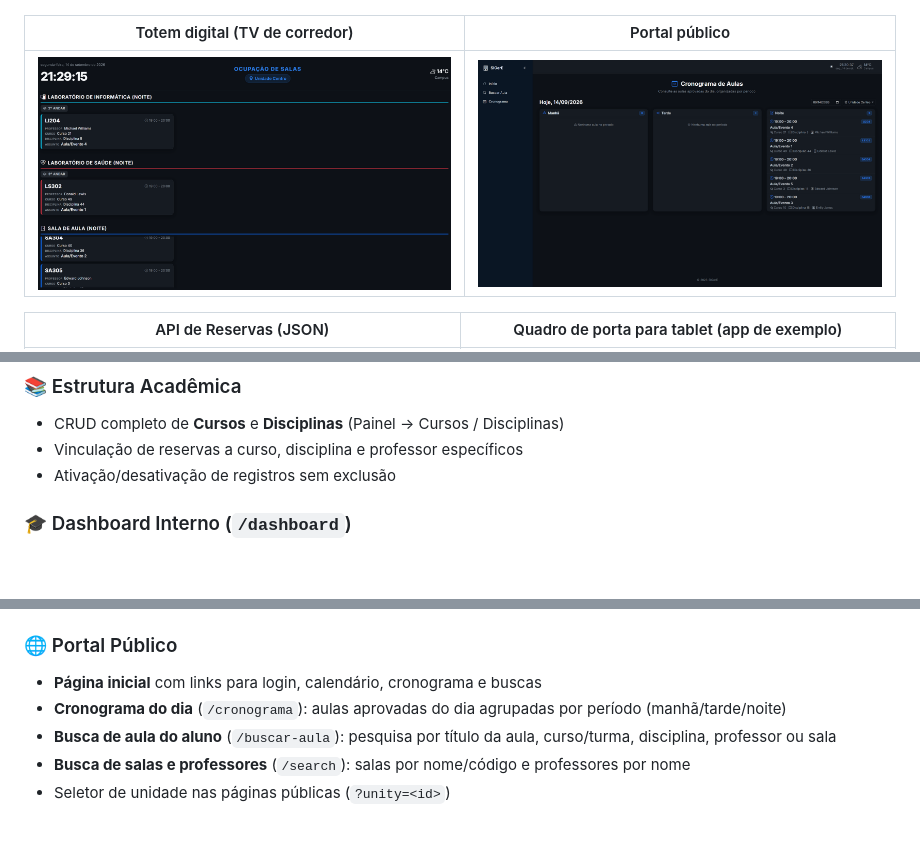
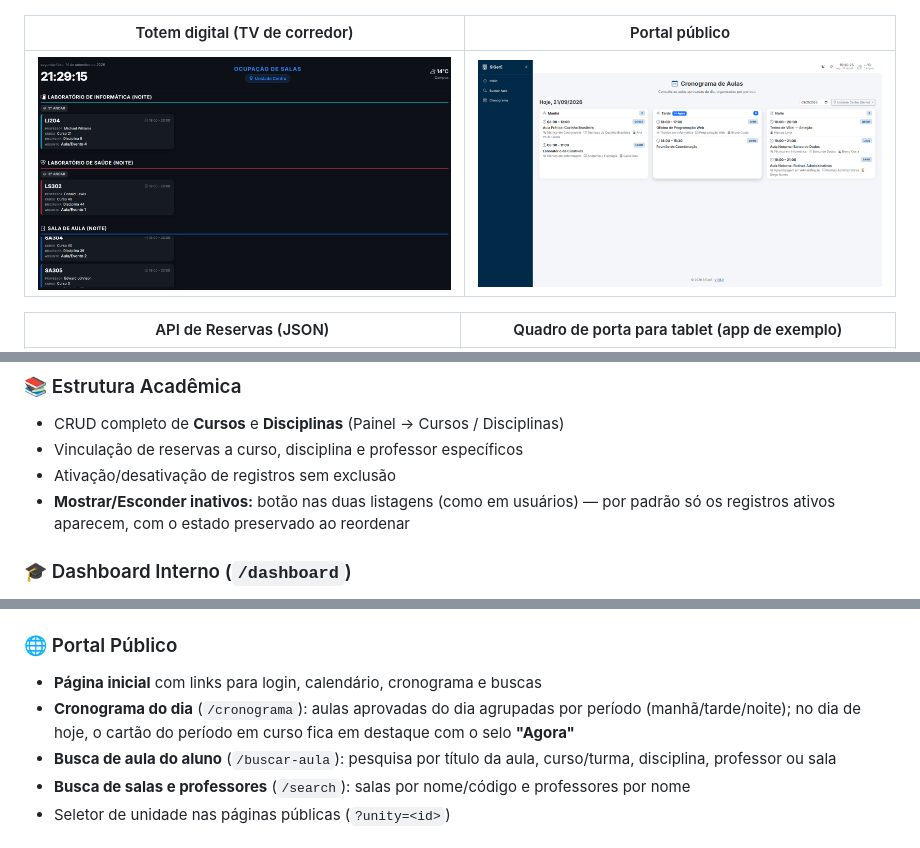
Before and after one commit to jmisturini/SIGerE, a Markdown page: README.md, 3 parts joined by grey strips. Drawn GitHub-style; pictures changed too: docs/screenshots/08-portal-cronograma.png; blank space fills up the shorter version.

Commit message:
docs: manual e readme refletem filtro de inativos, destaque do cronograma e regras de texto
Manual do usuário: seção 8.2 descreve o destaque do período atual com o
selo "Agora" no cronograma público; seção 12.5 documenta o botão
Mostrar/Esconder inativos de cursos e disciplinas; Tabela 2 corrige a
descrição do Título/Assunto (aceita letras, números e pontuação — não
"apenas letras"); passo 3 do cadastro nota que o Nome Completo aceita
números e pontuação; versões revisadas na capa e nos rodapés.
README: Estrutura Acadêmica e Portal Público cobrem as duas novidades;
captura do cronograma público refeita com o destaque.

```diff
--- a/README.md
+++ b/README.md
@@ -134,6 +134,7 @@ Telas do sistema com os dados de demonstração (`flask seed`) — disponíveis
 - CRUD completo de **Cursos** e **Disciplinas** (Painel → Cursos / Disciplinas)
 - Vinculação de reservas a curso, disciplina e professor específicos
 - Ativação/desativação de registros sem exclusão
+- **Mostrar/Esconder inativos:** botão nas duas listagens (como em usuários) — por padrão só os registros ativos aparecem, com o estado preservado ao reordenar
 
 ### 🎓 Dashboard Interno (`/dashboard`)
 - Cronograma do dia separado em **uma seção por categoria cadastrada** (nome, ícone e cor vindos do cadastro)
@@ -182,7 +183,7 @@ Módulo dividido em duas páginas, com sub-menus próprios no menu lateral (Hora
 
 ### 🌐 Portal Público
 - **Página inicial** com links para login, calendário, cronograma e buscas
-- **Cronograma do dia** (`/cronograma`): aulas aprovadas do dia agrupadas por período (manhã/tarde/noite)
+- **Cronograma do dia** (`/cronograma`): aulas aprovadas do dia agrupadas por período (manhã/tarde/noite); no dia de hoje, o cartão do período em curso fica em destaque com o selo **"Agora"**
 - **Busca de aula do aluno** (`/buscar-aula`): pesquisa por título da aula, curso/turma, disciplina, professor ou sala
 - **Busca de salas e professores** (`/search`): salas por nome/código e professores por nome
 - Seletor de unidade nas páginas públicas (`?unity=<id>`)
```
Also changed, not shown: 1 other file.
